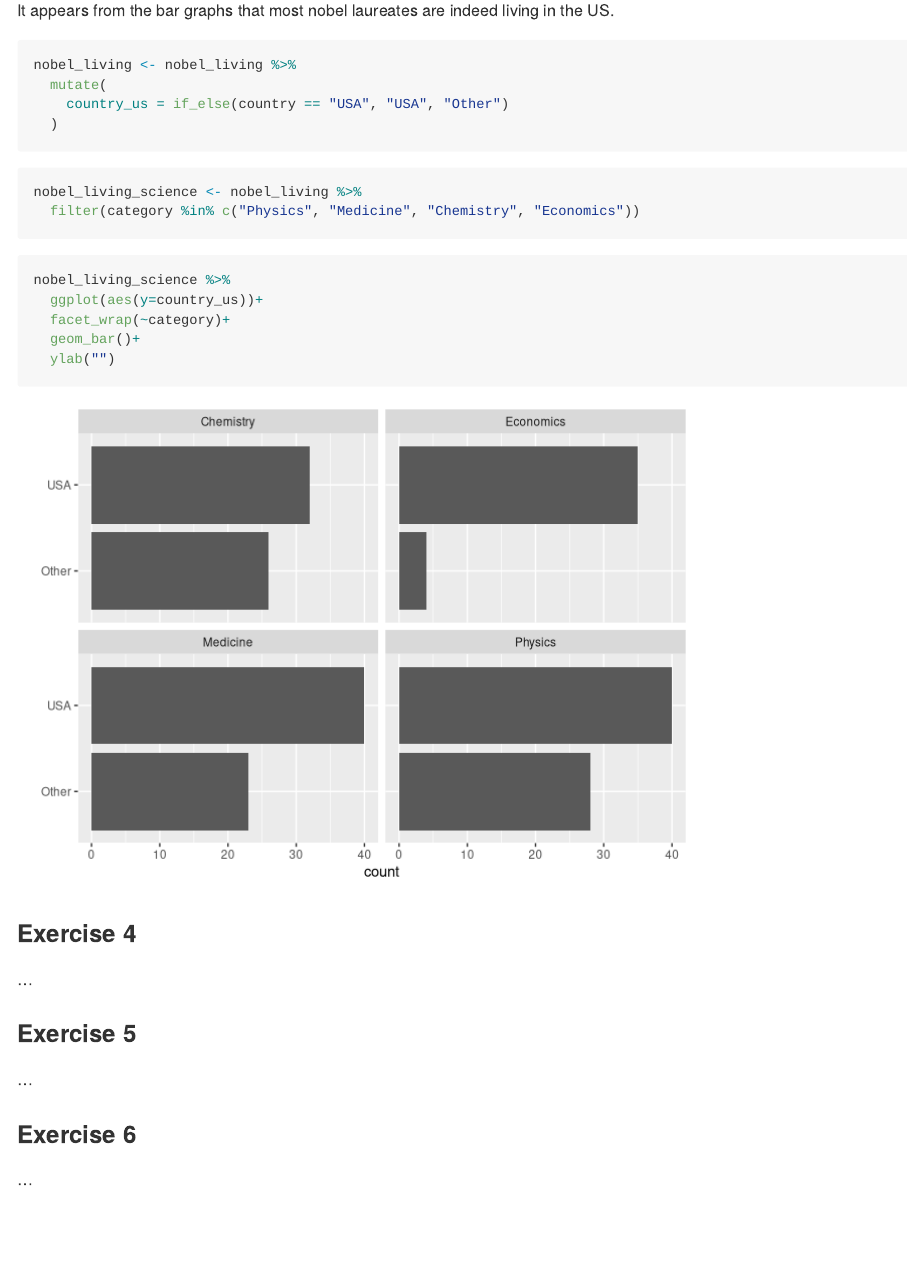
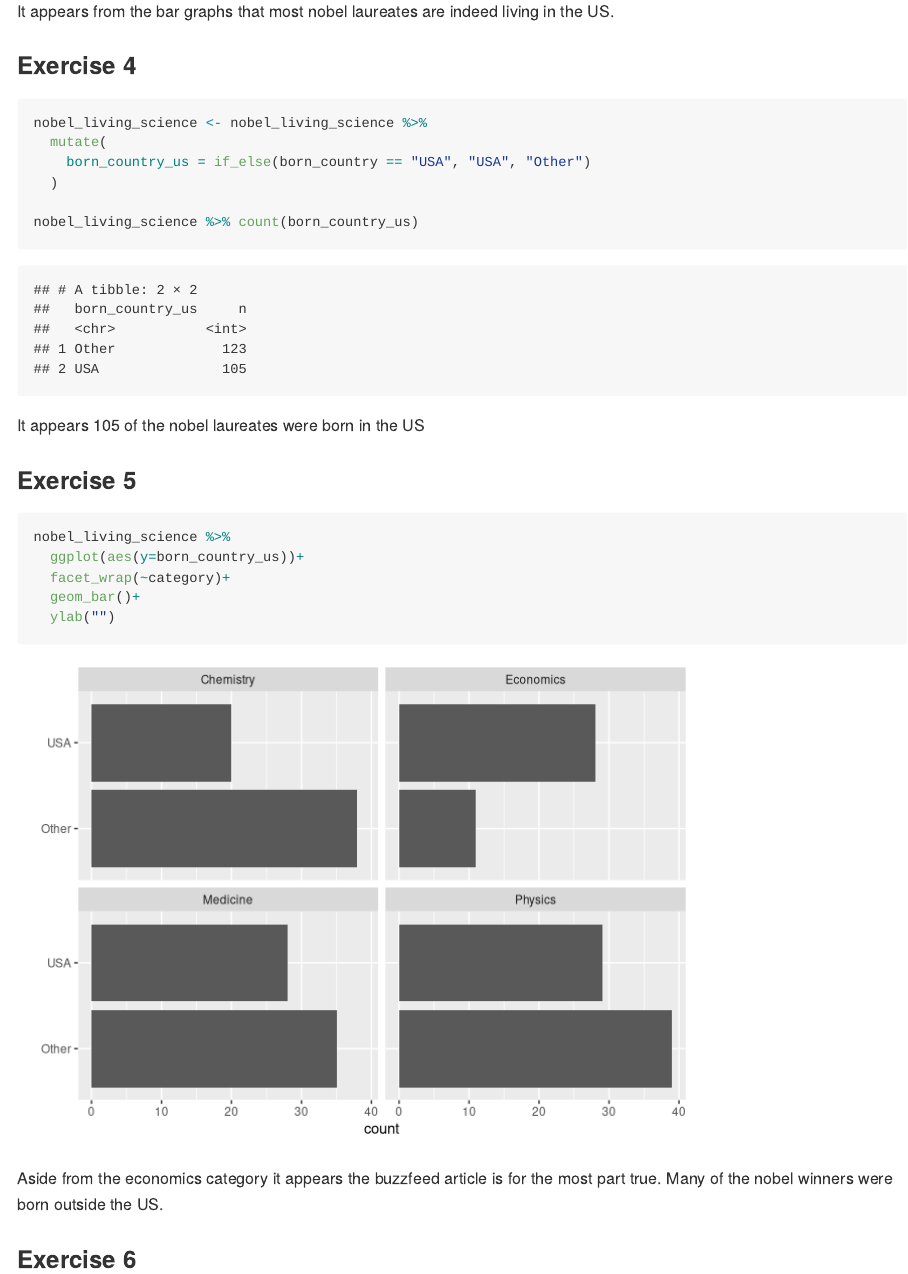
Before and after one commit to conorlacey/Lab-3, an R Markdown document (lab-03.Rmd): the page in a window 1100 px wide, from 760 px down before the commit and from 1620 px down after it, so that both start at the same text. Rendered offline with R 4.5, knitr and Pandoc, with nearby package versions.

Commit message:
Exercise 4 & 5 complete

````diff
--- a/lab-03.Rmd
+++ b/lab-03.Rmd
@@ -33,8 +33,6 @@ nobel_living<-nobel %>%
 
 ### Exercise 3
 
-It appears from the bar graphs that most nobel laureates are indeed living
-in the US.
 ```{r country_us-variable}
 nobel_living <- nobel_living %>%
   mutate(
@@ -47,7 +45,7 @@ nobel_living_science <- nobel_living %>%
   filter(category %in% c("Physics", "Medicine", "Chemistry", "Economics"))
 ```
 
-```{r}
+```{r country_us-bar-graph}
 nobel_living_science %>%
   ggplot(aes(y=country_us))+
   facet_wrap(~category)+
@@ -55,15 +53,33 @@ nobel_living_science %>%
   ylab("")
 ```
 
+It appears from the bar graphs that most nobel laureates are indeed living
+in the US.
 
 ### Exercise 4
 
-...
+```{r born_country_us-variable}
+
+
+nobel_living_science <- nobel_living_science %>%
+  mutate(
+    born_country_us = if_else(born_country == "USA", "USA", "Other")
+  )
+
+nobel_living_science %>% count(born_country_us)
+```
+It appears 105 of the nobel laureates were born in the US
 
 ### Exercise 5
 
-...
+```{r born_country_us-bar-graph}
+nobel_living_science %>%
+  ggplot(aes(y=born_country_us))+
+  facet_wrap(~category)+
+  geom_bar()+
+  ylab("")
+```
+
+Aside from the economics category it appears the buzzfeed article is for the most part true. Many of the nobel winners were born outside the US.
 
 ### Exercise 6
-
-...
````
Also changed, not shown: lab-03.md, lab-03_files/figure-gfm/born_country_us-bar-graph-1.png (added), lab-03_files/figure-gfm/country_us-bar-graph-1.png (added).
